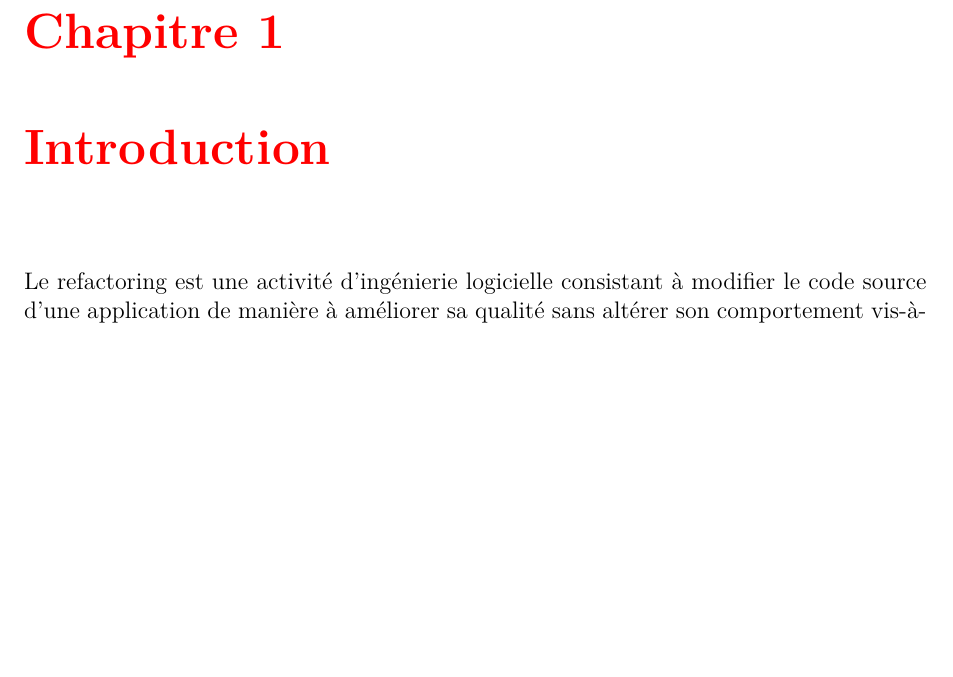
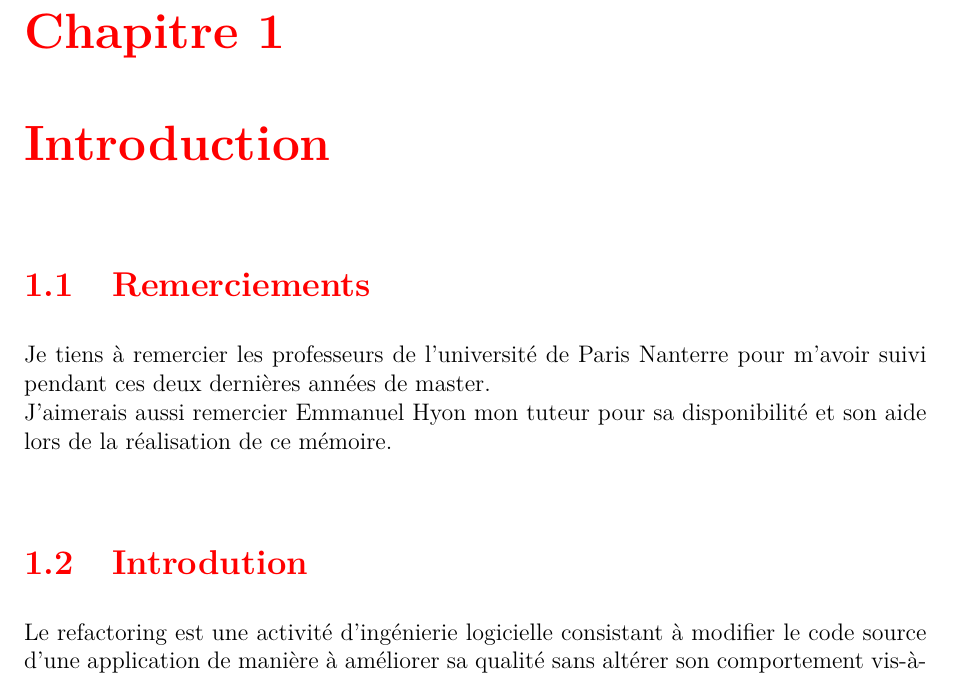
Before and after one commit to ThibaultSartre/MemoireM2, a LaTeX document (Mémoire_Thibault_Sartre.tex): part of page 7 of 55, cut so that both start at the same text, the shorter picture padded with empty space. Compiled offline with pdfLaTeX.

Commit message:
Add files via upload

```diff
--- a/Mémoire_Thibault_Sartre.tex
+++ b/Mémoire_Thibault_Sartre.tex
@@ -69,6 +69,13 @@
 
 
 \chapter{Introduction}
+
+\section{Remerciements}
+Je tiens à remercier les professeurs de l'université de Paris Nanterre pour m'avoir suivi pendant ces deux dernières années de master.\\
+J'aimerais aussi remercier Emmanuel Hyon mon tuteur pour sa disponibilité et son aide lors de la réalisation de ce mémoire.\\
+
+
+\section{Introdution}
 Le refactoring est une activité d'ingénierie logicielle consistant à modifier le code source d'une application de manière à améliorer sa qualité sans altérer son comportement vis-à-vis des utilisateurs.
 L'objectif du refactoring est de réduire les coûts de maintenance et de pérenniser les investissements tout au long du cycle de vie du logiciel en se concentrant sur la maintenabilité et l'évolutivité.\cite{ref1}\\
 "With refactoring you can take a bad design, chaos even, and rework it into well-designed code."\cite{ref2}\\
```
Also changed, not shown: Mémoire_Thibault_Sartre.pdf, 6 other files.
